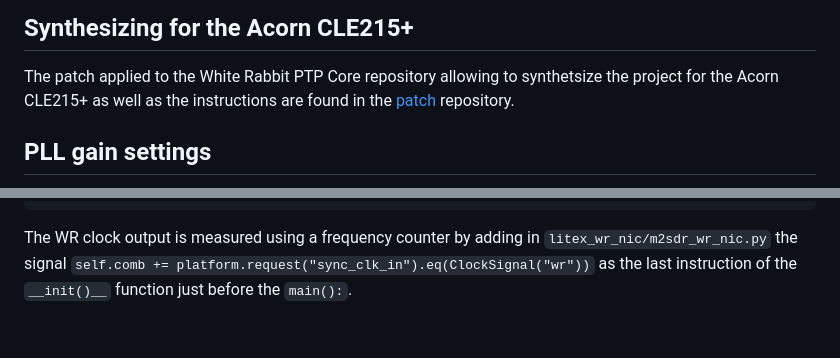
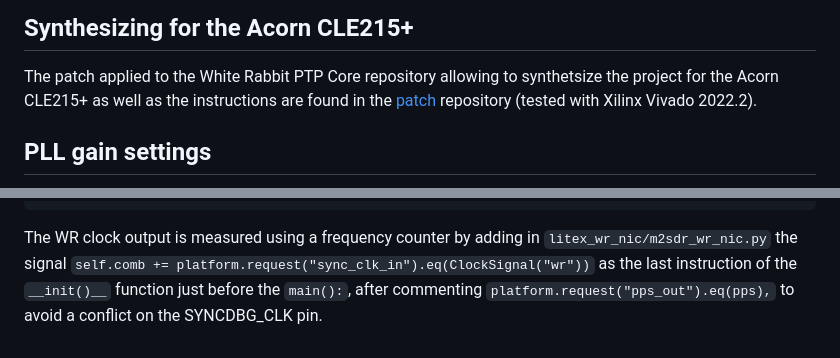
Before and after one commit to oscimp/wr_acorn, a Markdown page: README.md, 2 parts joined by grey strips. GitHub-like rendering.

````diff
--- a/README.md
+++ b/README.md
@@ -10,7 +10,7 @@ on the <a href="https://enjoy-digital-shop.myshopify.com/products/litex-acorn-ba
 ## Synthesizing for the Acorn CLE215+
 
 The patch applied to the White Rabbit PTP Core repository allowing to synthetsize the project for the Acorn
-CLE215+ as well as the instructions are found in the <a href="patch/">patch</a> repository.
+CLE215+ as well as the instructions are found in the <a href="patch/">patch</a> repository (tested with Xilinx Vivado 2022.2).
 
 ## PLL gain settings
 
@@ -90,4 +90,4 @@ sudo insmod litepcie.ko
 minicom -D /dev/ttyLXU0
 ```
 The WR clock output is measured using a frequency counter by adding in ``litex_wr_nic/m2sdr_wr_nic.py`` the signal ``self.comb += platform.request("sync_clk_in").eq(ClockSignal("wr"))``
-as the last instruction of the ``__init()__`` function just before the ``main():``.
+as the last instruction of the ``__init()__`` function just before the ``main():``, after commenting ``platform.request("pps_out").eq(pps),`` to avoid a conflict on the SYNCDBG_CLK pin.
````
